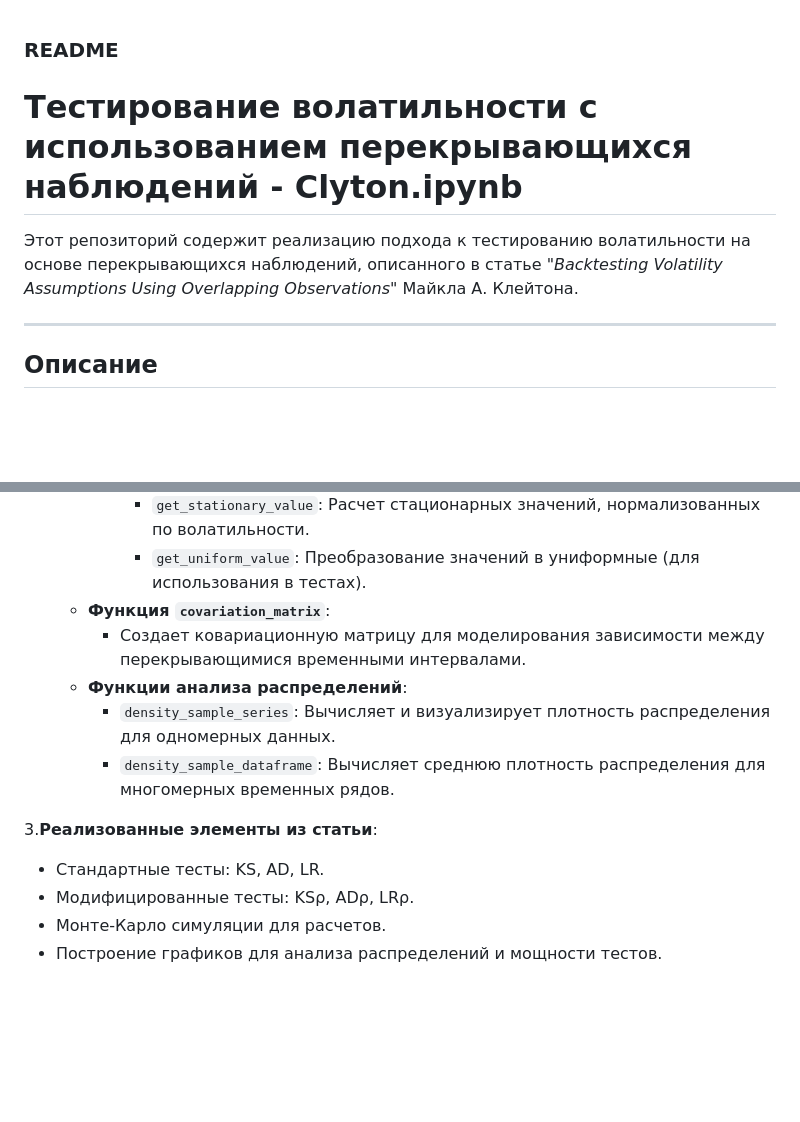
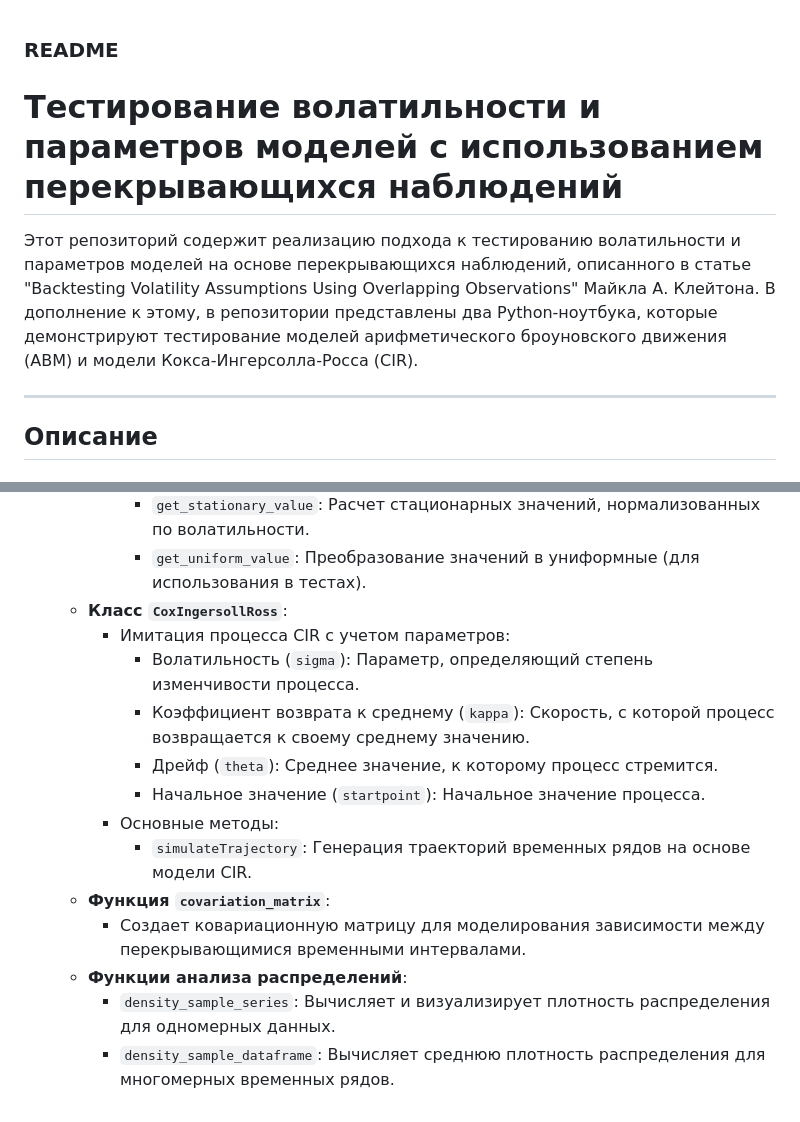
Before and after one commit to liappievaA/StatisticLib, a Markdown page: README.md, 2 parts joined by grey strips. GitHub-like rendering; blank space fills up the shorter version.

```diff
--- a/README.md
+++ b/README.md
@@ -1,8 +1,8 @@
 ### README
 
-# Тестирование волатильности с использованием перекрывающихся наблюдений - Clyton.ipynb
+# Тестирование волатильности и параметров моделей с использованием перекрывающихся наблюдений
 
-Этот репозиторий содержит реализацию подхода к тестированию волатильности на основе перекрывающихся наблюдений, описанного в статье *"Backtesting Volatility Assumptions Using Overlapping Observations"* Майкла А. Клейтона.
+Этот репозиторий содержит реализацию подхода к тестированию волатильности и параметров моделей на основе перекрывающихся наблюдений, описанного в статье "Backtesting Volatility Assumptions Using Overlapping Observations" Майкла А. Клейтона. В дополнение к этому, в репозитории представлены два Python-ноутбука, которые демонстрируют тестирование моделей арифметического броуновского движения (ABM) и модели Кокса-Ингерсолла-Росса (CIR).
 
 ---
 
@@ -117,14 +168,16 @@
        - `get_paths`: Генерация траекторий временных рядов с использованием метода Эйлера.
        - `get_stationary_value`: Расчет стационарных значений, нормализованных по волатильности.
        - `get_uniform_value`: Преобразование значений в униформные (для использования в тестах).
+    - **Класс `CoxIngersollRoss`**:
+      - Имитация процесса CIR с учетом параметров:
+         - Волатильность (`sigma`): Параметр, определяющий степень изменчивости процесса.
+         - Коэффициент возврата к среднему (`kappa`): Скорость, с которой процесс возвращается к своему среднему значению.
+         - Дрейф (`theta`): Среднее значение, к которому процесс стремится.
+         - Начальное значение (`startpoint`): Начальное значение процесса.
+      - Основные методы:
+         - `simulateTrajectory`: Генерация траекторий временных рядов на основе модели CIR.
    - **Функция `covariation_matrix`**:
      - Создает ковариационную матрицу для моделирования зависимости между перекрывающимися временными интервалами.
    - **Функции анализа распределений**:
      - `density_sample_series`: Вычисляет и визуализирует плотность распределения для одномерных данных.
      - `density_sample_dataframe`: Вычисляет среднюю плотность распределения для многомерных временных рядов.
-
-3.**Реализованные элементы из статьи**:
-   - Стандартные тесты: KS, AD, LR.
-   - Модифицированные тесты: KSρ, ADρ, LRρ.
-   - Монте-Карло симуляции для расчетов.
-   - Построение графиков для анализа распределений и мощности тестов.
```
Also changed, not shown: other parts of README.md (+56 -5 lines).
